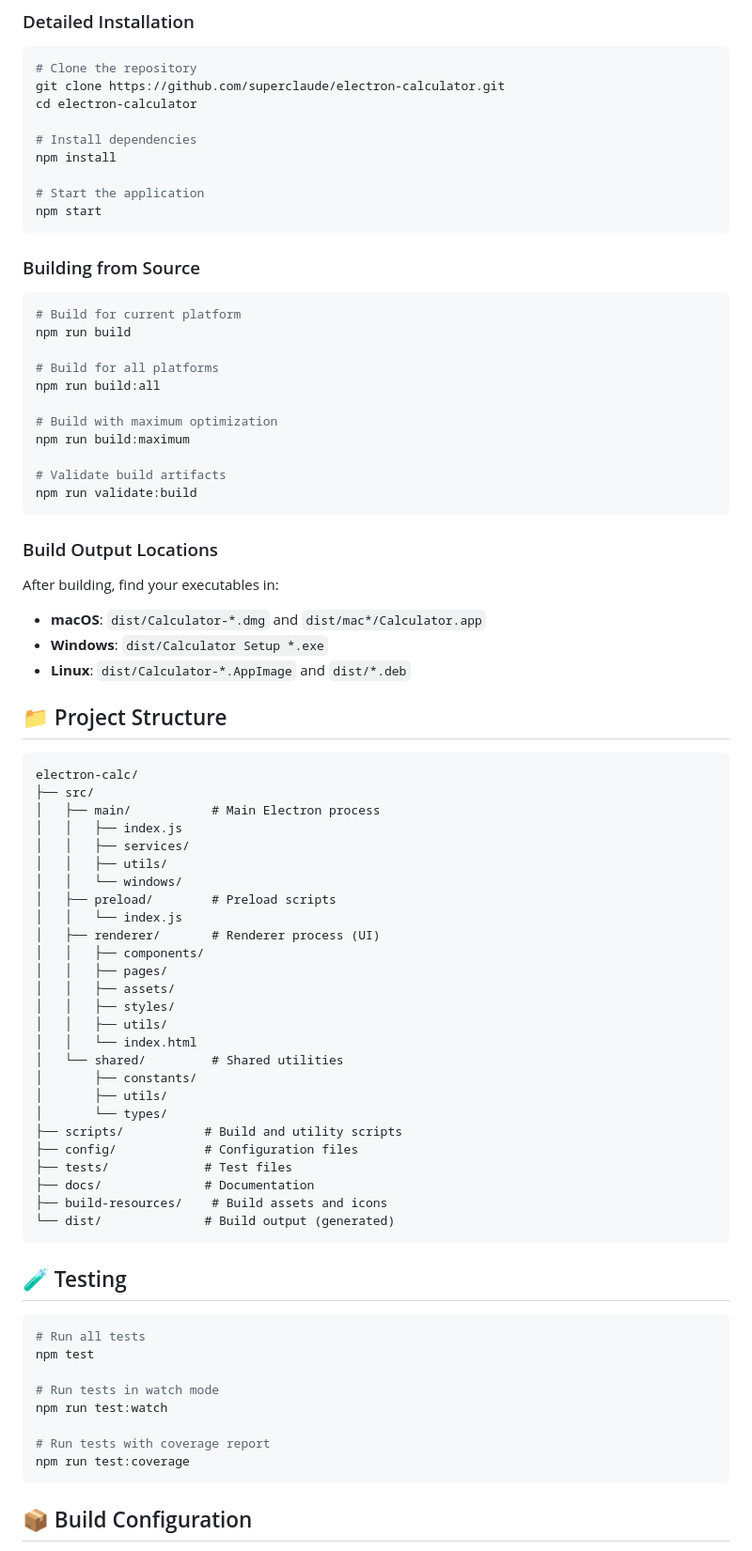
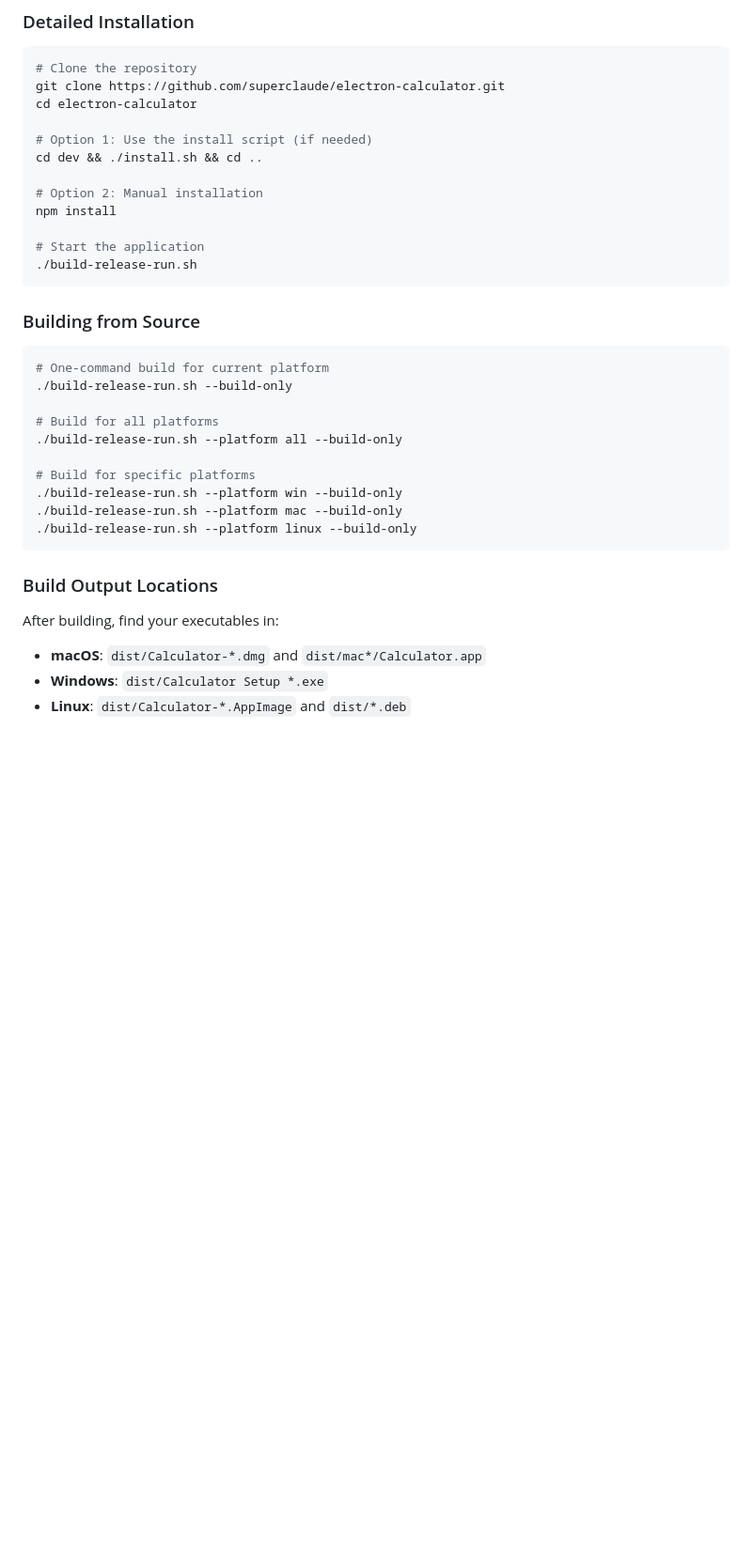
Before and after one commit to sanchez314c/electron-calc, a Markdown page: README.md, the part around one of its changes. Shown at 94% size. Rendered like a GitHub page; blank space fills up the shorter version.

````diff
--- a/README.md
+++ b/README.md
@@ -82,27 +83,29 @@ The application includes all necessary dependencies.
 git clone https://github.com/superclaude/electron-calculator.git
 cd electron-calculator
 
-# Install dependencies
+# Option 1: Use the install script (if needed)
+cd dev && ./install.sh && cd ..
+
+# Option 2: Manual installation
 npm install
 
 # Start the application
-npm start
+./build-release-run.sh
 ```
 
 ### Building from Source
 
 ```bash
-# Build for current platform
-npm run build
+# One-command build for current platform
+./build-release-run.sh --build-only
 
 # Build for all platforms
-npm run build:all
+./build-release-run.sh --platform all --build-only
 
-# Build with maximum optimization
-npm run build:maximum
-
-# Validate build artifacts
-npm run validate:build
+# Build for specific platforms
+./build-release-run.sh --platform win --build-only
+./build-release-run.sh --platform mac --build-only
+./build-release-run.sh --platform linux --build-only
 ```
 
 ### Build Output Locations
@@ -112,49 +115,3 @@ After building, find your executables in:
 - **Windows**: `dist/Calculator Setup *.exe`
 - **Linux**: `dist/Calculator-*.AppImage` and `dist/*.deb`
 
-## 📁 Project Structure
-
-```
-electron-calc/
-├── src/
-│   ├── main/           # Main Electron process
-│   │   ├── index.js
-│   │   ├── services/
-│   │   ├── utils/
-│   │   └── windows/
-│   ├── preload/        # Preload scripts
-│   │   └── index.js
-│   ├── renderer/       # Renderer process (UI)
-│   │   ├── components/
-│   │   ├── pages/
-│   │   ├── assets/
-│   │   ├── styles/
-│   │   ├── utils/
-│   │   └── index.html
-│   └── shared/         # Shared utilities
-│       ├── constants/
-│       ├── utils/
-│       └── types/
-├── scripts/           # Build and utility scripts
-├── config/            # Configuration files
-├── tests/             # Test files
-├── docs/              # Documentation
-├── build-resources/    # Build assets and icons
-└── dist/              # Build output (generated)
-```
-
-## 🧪 Testing
-
-```bash
-# Run all tests
-npm test
-
-# Run tests in watch mode
-npm run test:watch
-
-# Run tests with coverage report
-npm run test:coverage
-```
-
-## 📦 Build Configuration
-
````
Also changed, not shown: other parts of README.md (+52 -64 lines).
